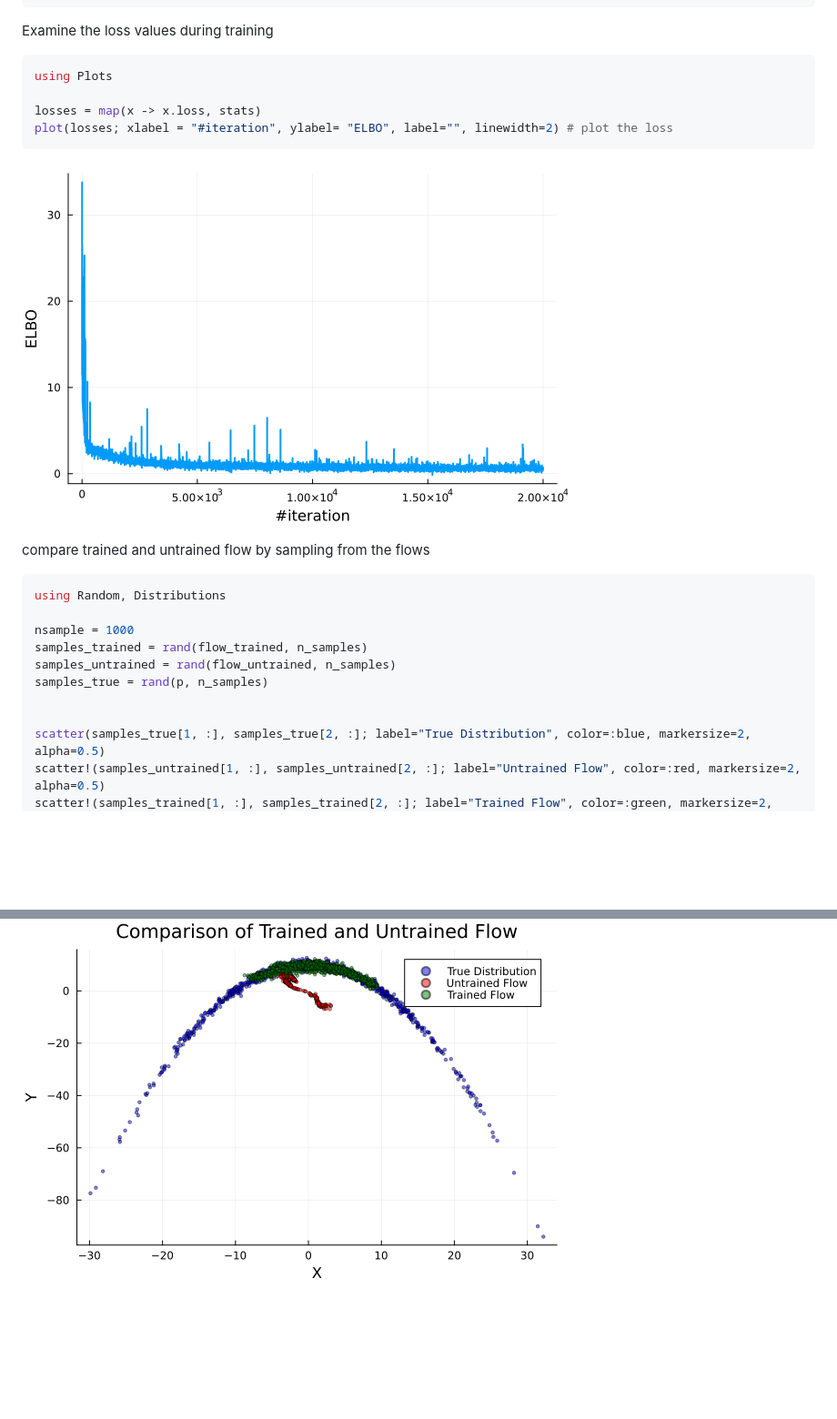
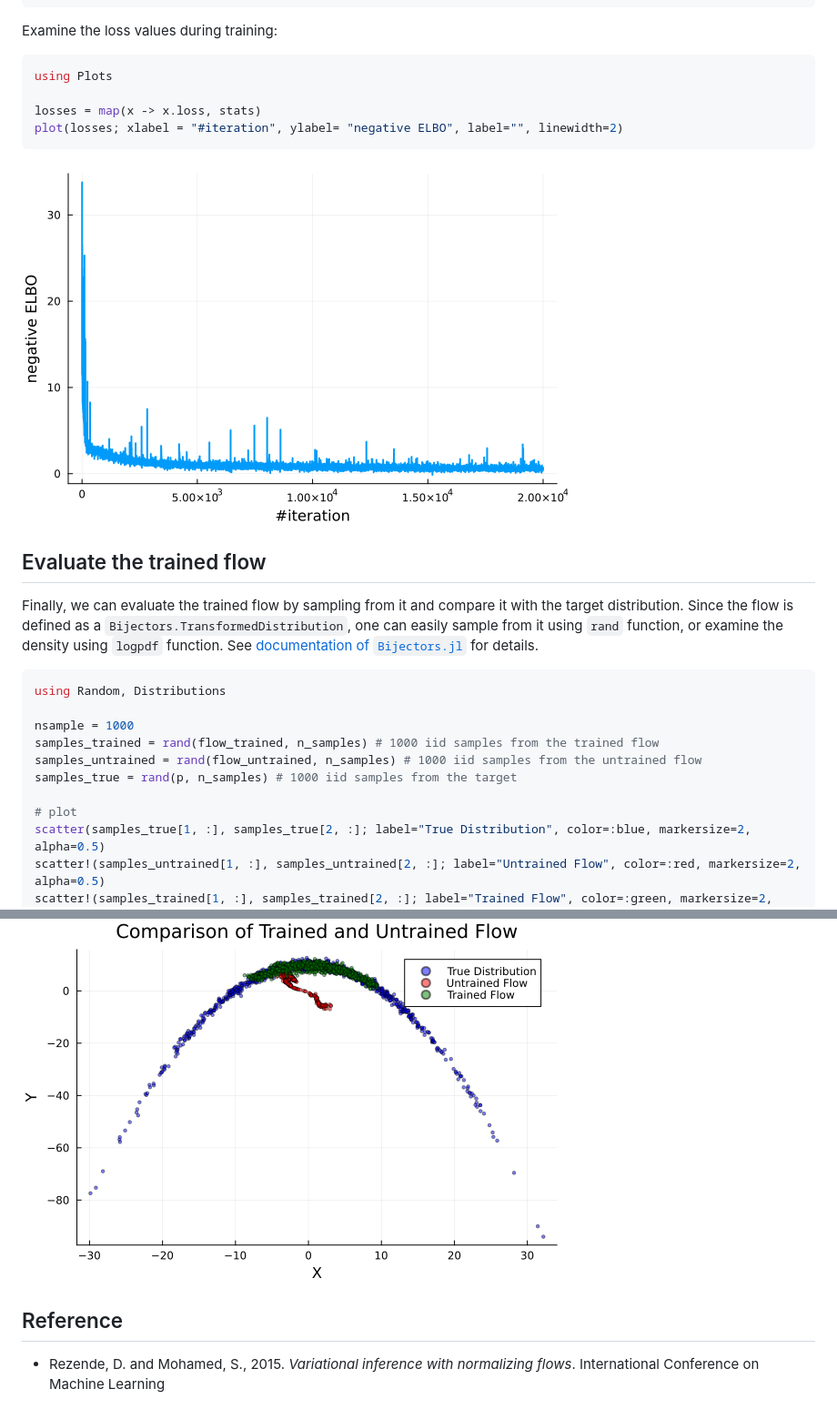
Before and after one commit to TuringLang/NormalizingFlows.jl, a Markdown page: docs/src/example.md, 2 parts joined by grey strips. Shown: that part at 91% size. GitHub-like rendering; pictures changed too: docs/src/elbo.png; blank space fills up the shorter version.

Commit message:
update example doc

````diff
--- a/docs/src/example.md
+++ b/docs/src/example.md
@@ -60,28 +83,37 @@ flow_trained, stats, _ = train_flow(
 )
 ```
 
-Examine the loss values during training
+Examine the loss values during training:
 ```julia
 using Plots
 
 losses = map(x -> x.loss, stats)
-plot(losses; xlabel = "#iteration", ylabel= "ELBO", label="", linewidth=2) # plot the loss
+plot(losses; xlabel = "#iteration", ylabel= "negative ELBO", label="", linewidth=2)
 ```
 ![elbo](elbo.png)
 
-compare trained and untrained flow by sampling from the flows
+## Evaluate the trained flow
+Finally, we can evaluate the trained flow by sampling from it and compare it with the target distribution.
+Since the flow is defined as a `Bijectors.TransformedDistribution`, one can
+easily sample from it using `rand` function, or examine the density using `logpdf` function.
+See [documentation of `Bijectors.jl`](https://turinglang.org/Bijectors.jl/dev/distributions/) for details.
 ```julia
 using Random, Distributions
 
 nsample = 1000
-samples_trained = rand(flow_trained, n_samples)
-samples_untrained = rand(flow_untrained, n_samples)
-samples_true = rand(p, n_samples)
+samples_trained = rand(flow_trained, n_samples) # 1000 iid samples from the trained flow
+samples_untrained = rand(flow_untrained, n_samples) # 1000 iid samples from the untrained flow
+samples_true = rand(p, n_samples) # 1000 iid samples from the target
 
-
+# plot
 scatter(samples_true[1, :], samples_true[2, :]; label="True Distribution", color=:blue, markersize=2, alpha=0.5)
 scatter!(samples_untrained[1, :], samples_untrained[2, :]; label="Untrained Flow", color=:red, markersize=2, alpha=0.5)
 scatter!(samples_trained[1, :], samples_trained[2, :]; label="Trained Flow", color=:green, markersize=2, alpha=0.5)
 plot!(title = "Comparison of Trained and Untrained Flow", xlabel = "X", ylabel= "Y", legend=:topleft)
 ```
 ![compare](comparison.png)
+
+
+## Reference
+
+- Rezende, D. and Mohamed, S., 2015. *Variational inference with normalizing flows*. International Conference on Machine Learning
````
Also changed, not shown: other parts of docs/src/example.md (+33 -10 lines), 1 other file.
